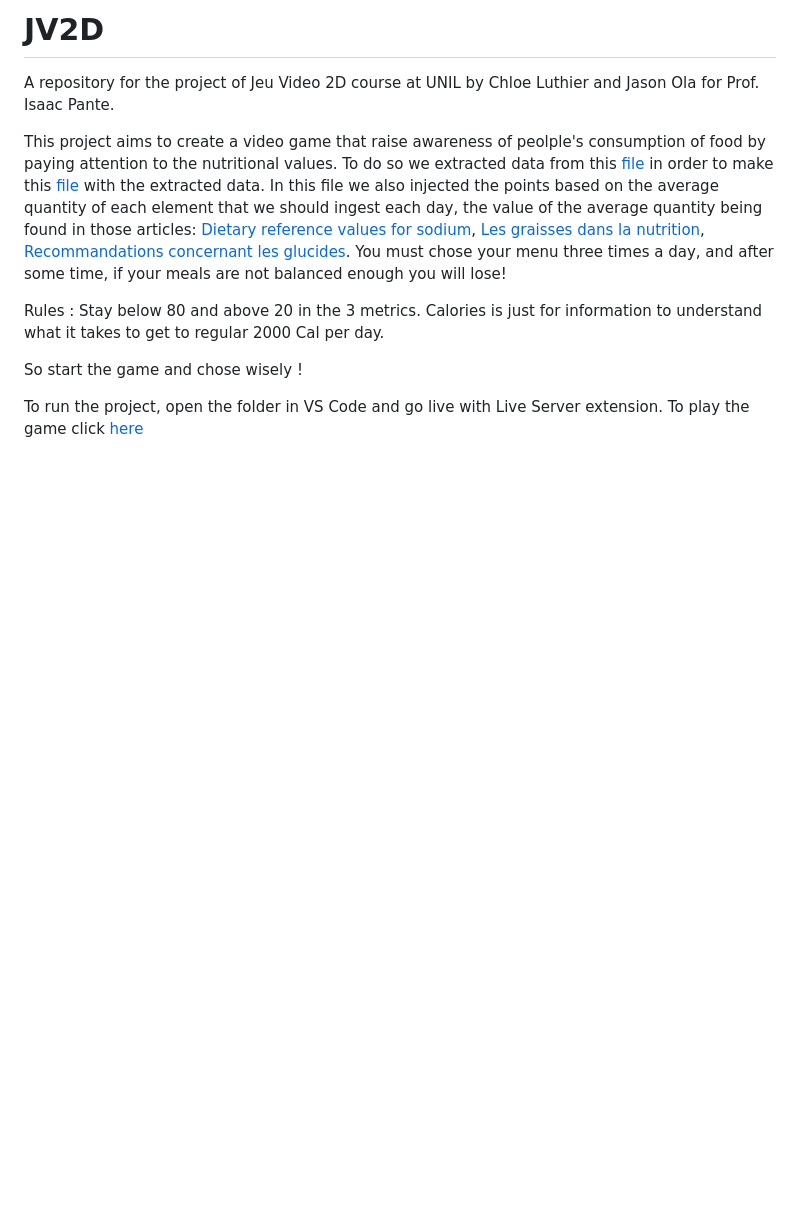
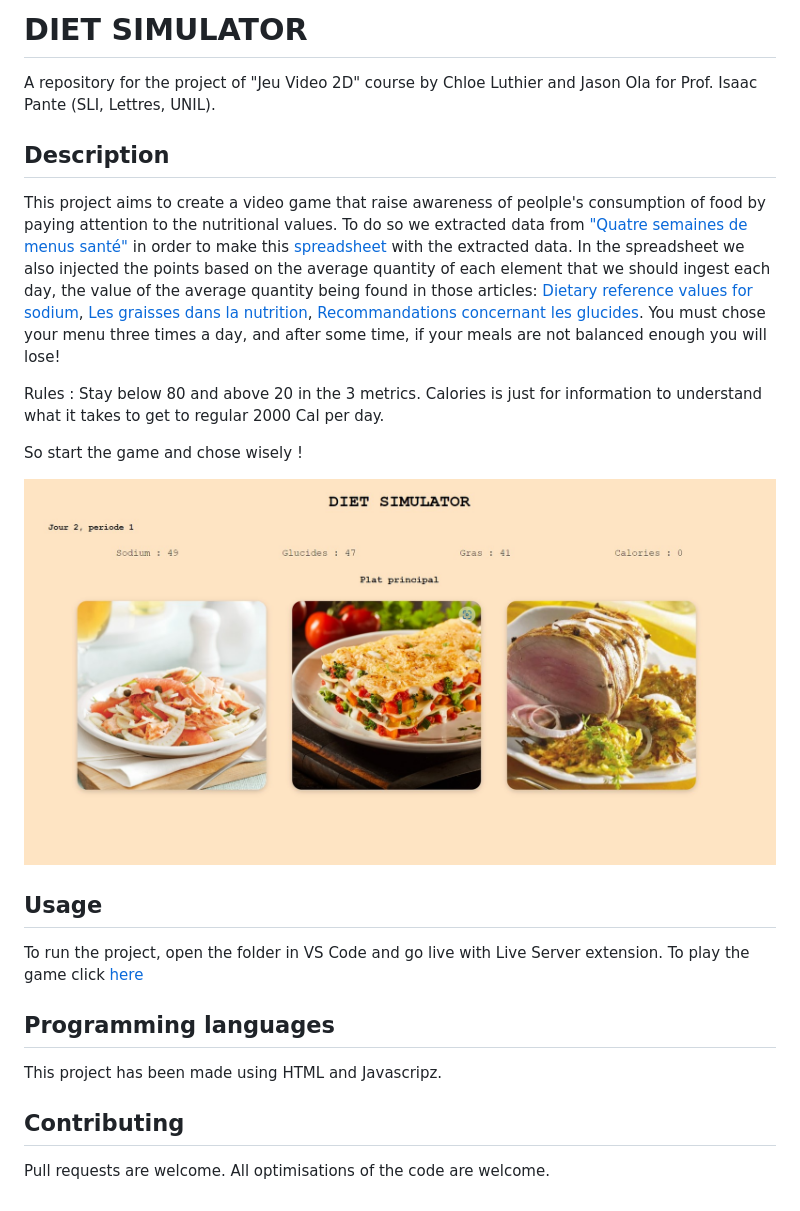
Before and after one commit to jasonola/JV2D, a Markdown page: README.md, the part around the change. GitHub-like rendering; pictures changed too: img/game-screenshot.jpg (added); blank space fills up the shorter version.

```diff
--- a/README.md
+++ b/README.md
@@ -1,12 +1,21 @@
-# JV2D
+# DIET SIMULATOR
+A repository for the project of "Jeu Video 2D" course by Chloe Luthier and Jason Ola for Prof. Isaac Pante (SLI, Lettres, UNIL).
 
-A repository for the project of Jeu Video 2D course at UNIL by Chloe Luthier and Jason Ola for Prof. Isaac Pante.
-
-This project aims to create a video game that raise awareness of peolple's consumption of food by paying attention to the nutritional values. To do so we extracted data from this [file](https://wrha.mb.ca/files/nutrition-healthy-menu-f.pdf) in order to make this [file](https://docs.google.com/spreadsheets/d/1kW1L8sYYg5gtBqkpGsvch-RwpNPpQcXEQ7qy9J9Ioq0/edit#gid=0) with the extracted data. In this file we also injected the points based on the average quantity of each element that we should ingest each day, the value of the average quantity being found in those articles: [Dietary reference values for sodium](https://doi.org/10.2903/j.efsa.2019.5778), [Les graisses dans la nutrition](https://www.blv.admin.ch/dam/blv/fr/dokumente/das-blv/organisation/kommissionen/eek/fette-in-der-ernaehrung-2013/empfehlung-fette-ernaehrung.pdf.download.pdf/3_EEK_Revision+Fettempfehlungen+2012_FINAL_F.pdf), [Recommandations concernant les glucides](https://www.blv.admin.ch/dam/blv/fr/dokumente/lebensmittel-und-ernaehrung/ernaehrung/empfehlungen-kohlenhydrate.pdf.download.pdf/recommandations-glucides.pdf). You must chose your menu three times a day, and after some time, if your meals are not balanced enough you will lose!
+## Description
+This project aims to create a video game that raise awareness of peolple's consumption of food by paying attention to the nutritional values. To do so we extracted data from ["Quatre semaines de menus santé"](https://wrha.mb.ca/files/nutrition-healthy-menu-f.pdf) in order to make this [spreadsheet](https://docs.google.com/spreadsheets/d/1kW1L8sYYg5gtBqkpGsvch-RwpNPpQcXEQ7qy9J9Ioq0/edit#gid=0) with the extracted data. In the spreadsheet we also injected the points based on the average quantity of each element that we should ingest each day, the value of the average quantity being found in those articles: [Dietary reference values for sodium](https://doi.org/10.2903/j.efsa.2019.5778), [Les graisses dans la nutrition](https://www.blv.admin.ch/dam/blv/fr/dokumente/das-blv/organisation/kommissionen/eek/fette-in-der-ernaehrung-2013/empfehlung-fette-ernaehrung.pdf.download.pdf/3_EEK_Revision+Fettempfehlungen+2012_FINAL_F.pdf), [Recommandations concernant les glucides](https://www.blv.admin.ch/dam/blv/fr/dokumente/lebensmittel-und-ernaehrung/ernaehrung/empfehlungen-kohlenhydrate.pdf.download.pdf/recommandations-glucides.pdf). You must chose your menu three times a day, and after some time, if your meals are not balanced enough you will lose!
 
 Rules : Stay below 80 and above 20 in the 3 metrics. Calories is just for information to understand what it takes to get to regular 2000 Cal per day.
 
 So start the game and chose wisely !
 
+![During the game](img/game-screenshot.jpg)
+
+## Usage
 To run the project, open the folder in VS Code and go live with Live Server extension.
 To play the game click [here](https://diet-simulator.vercel.app/)
+
+## Programming languages
+This project has been made using HTML and Javascripz.
+
+## Contributing
+Pull requests are welcome. All optimisations of the code are welcome.
```
Also changed, not shown: 1 other file.
